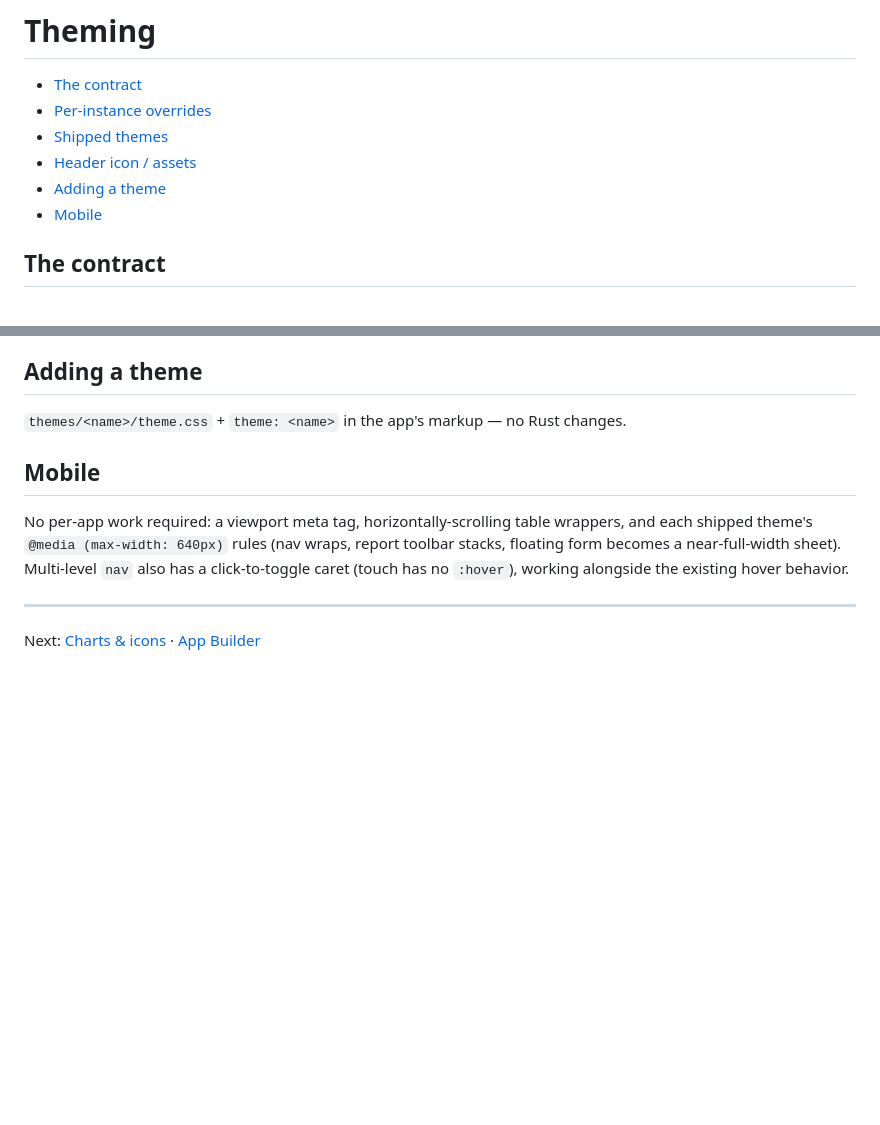
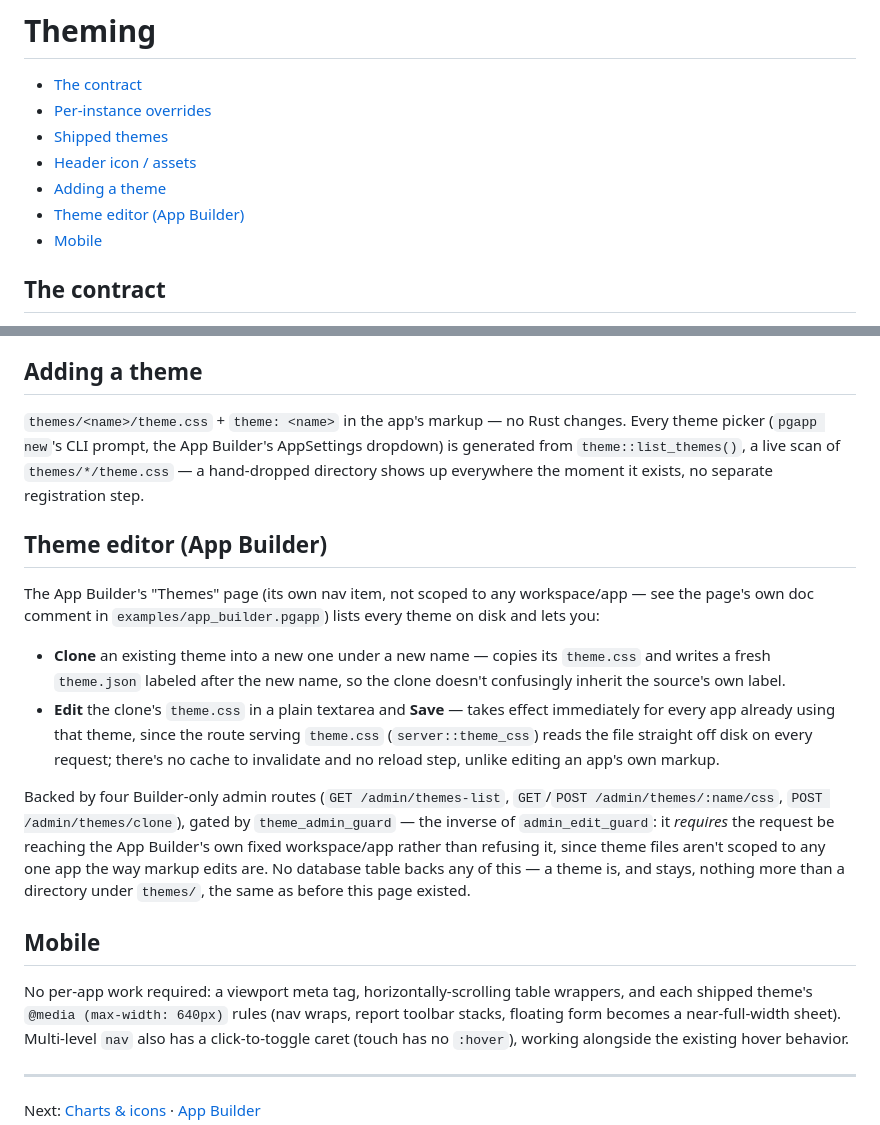
Before and after one commit to aadishajay/pgapp, a Markdown page: docs/themes.md, 2 parts joined by grey strips. Drawn GitHub-style; blank space fills up the shorter version.

Commit message:
Document the App Builder Themes page (list/clone/edit)
New "Theme editor" section in docs/themes.md covering the four
Builder-only admin routes and theme_admin_guard, plus a short
cross-linked mention in docs/app-builder.md. Also notes that
list_themes() now backs every theme picker, not just this new page.

```diff
--- a/docs/themes.md
+++ b/docs/themes.md
@@ -7,6 +7,7 @@
 - [Shipped themes](#shipped-themes)
 - [Header icon / assets](#header-icon--assets)
 - [Adding a theme](#adding-a-theme)
+- [Theme editor (App Builder)](#theme-editor-app-builder)
 - [Mobile](#mobile)
 
 ## The contract
@@ -66,7 +67,34 @@ another filename there (and its content-type) to serve more.
 ## Adding a theme
 
 `themes/<name>/theme.css` + `theme: <name>` in the app's markup — no
-Rust changes.
+Rust changes. Every theme picker (`pgapp new`'s CLI prompt, the App
+Builder's AppSettings dropdown) is generated from `theme::list_themes()`,
+a live scan of `themes/*/theme.css` — a hand-dropped directory shows up
+everywhere the moment it exists, no separate registration step.
+
+## Theme editor (App Builder)
+
+The App Builder's "Themes" page (its own nav item, not scoped to any
+workspace/app — see the page's own doc comment in
+`examples/app_builder.pgapp`) lists every theme on disk and lets you:
+
+- **Clone** an existing theme into a new one under a new name — copies
+  its `theme.css` and writes a fresh `theme.json` labeled after the new
+  name, so the clone doesn't confusingly inherit the source's own label.
+- **Edit** the clone's `theme.css` in a plain textarea and **Save** —
+  takes effect immediately for every app already using that theme, since
+  the route serving `theme.css` (`server::theme_css`) reads the file
+  straight off disk on every request; there's no cache to invalidate and
+  no reload step, unlike editing an app's own markup.
+
+Backed by four Builder-only admin routes (`GET /admin/themes-list`,
+`GET`/`POST /admin/themes/:name/css`, `POST /admin/themes/clone`),
+gated by `theme_admin_guard` — the inverse of `admin_edit_guard`: it
+*requires* the request be reaching the App Builder's own fixed
+workspace/app rather than refusing it, since theme files aren't scoped
+to any one app the way markup edits are. No database table backs any
+of this — a theme is, and stays, nothing more than a directory under
+`themes/`, the same as before this page existed.
 
 ## Mobile
 
```
Also changed, not shown: docs/app-builder.md (+13 -0 lines).
